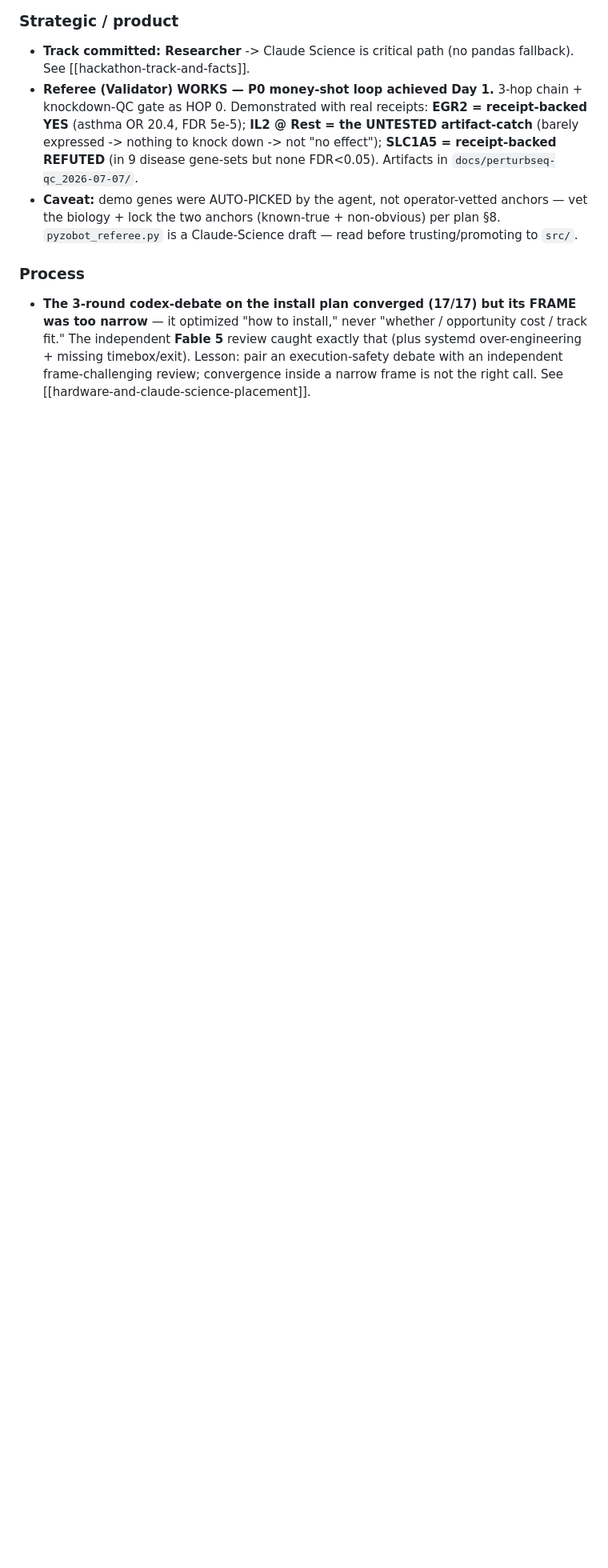
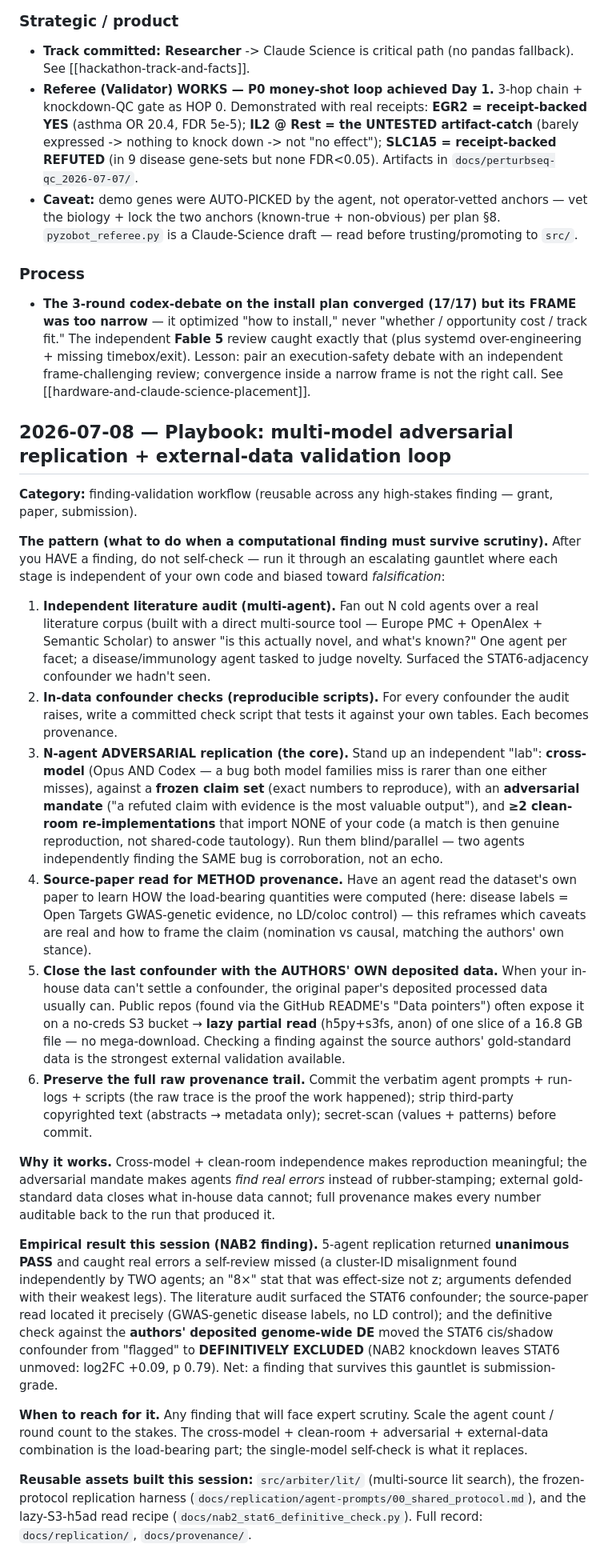
Before and after one commit to dayanjan/wayfinder, a Markdown page: memory/lessons-learned.md, the part around the change. Shown at 80% size. Drawn GitHub-style; blank space fills up the shorter version.

Commit message:
docs(lessons): playbook — multi-model adversarial replication + external-data validation loop
Detailed reusable finding-validation gauntlet (lit audit -> in-data confounder checks -> cross-model
adversarial N-agent replication w/ clean-room re-impls -> source-paper method read -> close last
confounder with authors' deposited gold-standard data -> preserve full provenance). Empirically:
5-agent unanimous PASS + caught real errors + STAT6 confounder moved flagged->EXCLUDED.

Co-Authored-By: Claude Opus 4.8 <noreply@anthropic.com>

```diff
--- a/memory/lessons-learned.md
+++ b/memory/lessons-learned.md
@@ -34,3 +34,56 @@ Append-only. What worked / what to improve about the scaffolding, skills, workfl
 
 ### Process
 - **The 3-round codex-debate on the install plan converged (17/17) but its FRAME was too narrow** — it optimized "how to install," never "whether / opportunity cost / track fit." The independent **Fable 5** review caught exactly that (plus systemd over-engineering + missing timebox/exit). Lesson: pair an execution-safety debate with an independent frame-challenging review; convergence inside a narrow frame is not the right call. See [[hardware-and-claude-science-placement]].
+
+## 2026-07-08 — Playbook: multi-model adversarial replication + external-data validation loop
+
+**Category:** finding-validation workflow (reusable across any high-stakes finding — grant, paper, submission).
+
+**The pattern (what to do when a computational finding must survive scrutiny).** After you HAVE a
+finding, do not self-check — run it through an escalating gauntlet where each stage is independent of
+your own code and biased toward *falsification*:
+
+1. **Independent literature audit (multi-agent).** Fan out N cold agents over a real literature corpus
+   (built with a direct multi-source tool — Europe PMC + OpenAlex + Semantic Scholar) to answer "is this
+   actually novel, and what's known?" One agent per facet; a disease/immunology agent tasked to judge
+   novelty. Surfaced the STAT6-adjacency confounder we hadn't seen.
+2. **In-data confounder checks (reproducible scripts).** For every confounder the audit raises, write a
+   committed check script that tests it against your own tables. Each becomes provenance.
+3. **N-agent ADVERSARIAL replication (the core).** Stand up an independent "lab": **cross-model** (Opus
+   AND Codex — a bug both model families miss is rarer than one either misses), against a **frozen claim
+   set** (exact numbers to reproduce), with an **adversarial mandate** ("a refuted claim with evidence is
+   the most valuable output"), and **≥2 clean-room re-implementations** that import NONE of your code (a
+   match is then genuine reproduction, not shared-code tautology). Run them blind/parallel — two agents
+   independently finding the SAME bug is corroboration, not an echo.
+4. **Source-paper read for METHOD provenance.** Have an agent read the dataset's own paper to learn HOW
+   the load-bearing quantities were computed (here: disease labels = Open Targets GWAS-genetic evidence,
+   no LD/coloc control) — this reframes which caveats are real and how to frame the claim (nomination vs
+   causal, matching the authors' own stance).
+5. **Close the last confounder with the AUTHORS' OWN deposited data.** When your in-house data can't
+   settle a confounder, the original paper's deposited processed data usually can. Public repos (found via
+   the GitHub README's "Data pointers") often expose it on a no-creds S3 bucket → **lazy partial read**
+   (h5py+s3fs, anon) of one slice of a 16.8 GB file — no mega-download. Checking a finding against the
+   source authors' gold-standard data is the strongest external validation available.
+6. **Preserve the full raw provenance trail.** Commit the verbatim agent prompts + run-logs + scripts
+   (the raw trace is the proof the work happened); strip third-party copyrighted text (abstracts →
+   metadata only); secret-scan (values + patterns) before commit.
+
+**Why it works.** Cross-model + clean-room independence makes reproduction meaningful; the adversarial
+mandate makes agents *find real errors* instead of rubber-stamping; external gold-standard data closes
+what in-house data cannot; full provenance makes every number auditable back to the run that produced it.
+
+**Empirical result this session (NAB2 finding).** 5-agent replication returned **unanimous PASS** and
+caught real errors a self-review missed (a cluster-ID misalignment found independently by TWO agents; an
+"8×" stat that was effect-size not z; arguments defended with their weakest legs). The literature audit
+surfaced the STAT6 confounder; the source-paper read located it precisely (GWAS-genetic disease labels,
+no LD control); and the definitive check against the **authors' deposited genome-wide DE** moved the
+STAT6 cis/shadow confounder from "flagged" to **DEFINITIVELY EXCLUDED** (NAB2 knockdown leaves STAT6
+unmoved: log2FC +0.09, p 0.79). Net: a finding that survives this gauntlet is submission-grade.
+
+**When to reach for it.** Any finding that will face expert scrutiny. Scale the agent count / round count
+to the stakes. The cross-model + clean-room + adversarial + external-data combination is the load-bearing
+part; the single-model self-check is what it replaces.
+
+**Reusable assets built this session:** `src/arbiter/lit/` (multi-source lit search), the frozen-protocol
+replication harness (`docs/replication/agent-prompts/00_shared_protocol.md`), and the lazy-S3-h5ad read
+recipe (`docs/nab2_stat6_definitive_check.py`). Full record: `docs/replication/`, `docs/provenance/`.
```
